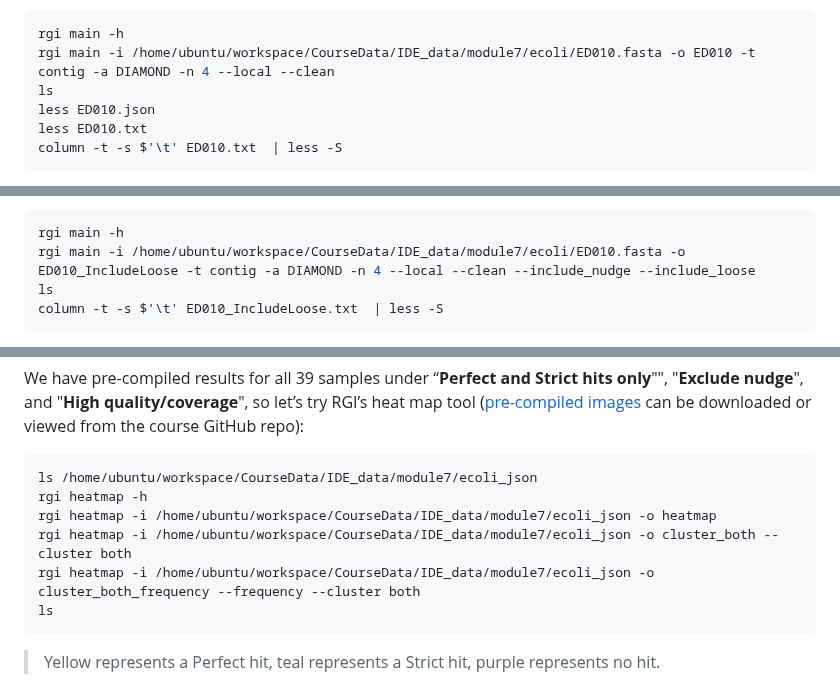
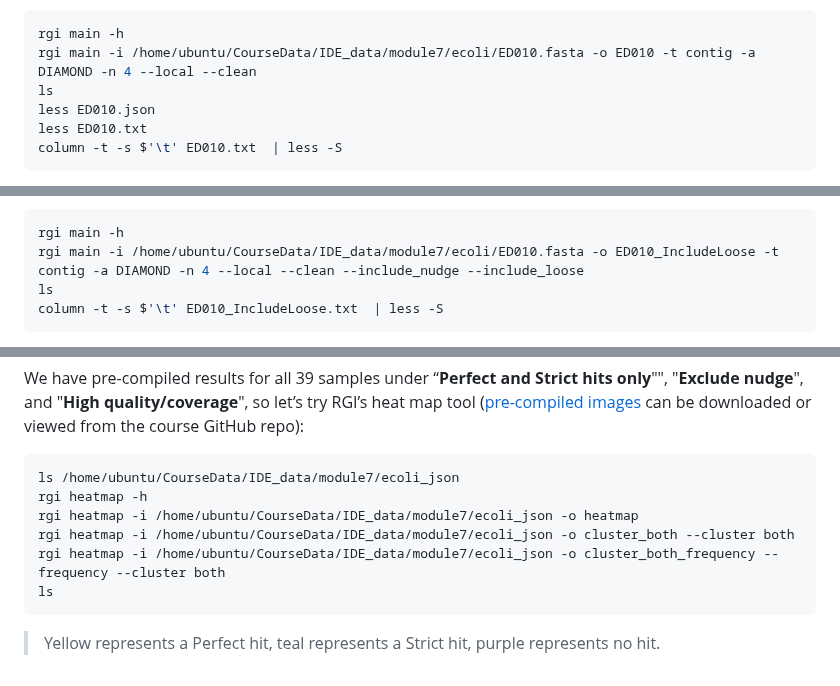
Before and after one commit to bioinformaticsdotca/IDE_2024, a Markdown page: module7/README.md, 3 parts joined by grey strips. GitHub-like rendering.

Commit message:
CourseData

````diff
--- a/module7/README.md
+++ b/module7/README.md
@@ -145,7 +145,7 @@ We don’t have time to analyze all 39 samples, so let’s analyze 1 as an examp
 
 ```bash
 rgi main -h
-rgi main -i /home/ubuntu/workspace/CourseData/IDE_data/module7/ecoli/ED010.fasta -o ED010 -t contig -a DIAMOND -n 4 --local --clean
+rgi main -i /home/ubuntu/CourseData/IDE_data/module7/ecoli/ED010.fasta -o ED010 -t contig -a DIAMOND -n 4 --local --clean
 ls
 less ED010.json
 less ED010.txt
@@ -163,7 +163,7 @@ What if these results did not explain our observed phenotype? We might want to e
 
 ```bash
 rgi main -h
-rgi main -i /home/ubuntu/workspace/CourseData/IDE_data/module7/ecoli/ED010.fasta -o ED010_IncludeLoose -t contig -a DIAMOND -n 4 --local --clean --include_nudge --include_loose
+rgi main -i /home/ubuntu/CourseData/IDE_data/module7/ecoli/ED010.fasta -o ED010_IncludeLoose -t contig -a DIAMOND -n 4 --local --clean --include_nudge --include_loose
 ls
 column -t -s $'\t' ED010_IncludeLoose.txt  | less -S
 ```
@@ -178,11 +178,11 @@ An additional 11 nudged Strict annotations (possible partial genes for *Escheric
 We have pre-compiled results for all 39 samples under “**Perfect and Strict hits only**"", "**Exclude nudge**", and "**High quality/coverage**", so let’s try RGI’s heat map tool ([pre-compiled images](https://github.com/agmcarthur/vtec2023-amr/tree/main/rgi_main_results) can be downloaded or viewed from the course GitHub repo):
 
 ```bash
-ls /home/ubuntu/workspace/CourseData/IDE_data/module7/ecoli_json
+ls /home/ubuntu/CourseData/IDE_data/module7/ecoli_json
 rgi heatmap -h
-rgi heatmap -i /home/ubuntu/workspace/CourseData/IDE_data/module7/ecoli_json -o heatmap
-rgi heatmap -i /home/ubuntu/workspace/CourseData/IDE_data/module7/ecoli_json -o cluster_both --cluster both
-rgi heatmap -i /home/ubuntu/workspace/CourseData/IDE_data/module7/ecoli_json -o cluster_both_frequency --frequency --cluster both
+rgi heatmap -i /home/ubuntu/CourseData/IDE_data/module7/ecoli_json -o heatmap
+rgi heatmap -i /home/ubuntu/CourseData/IDE_data/module7/ecoli_json -o cluster_both --cluster both
+rgi heatmap -i /home/ubuntu/CourseData/IDE_data/module7/ecoli_json -o cluster_both_frequency --frequency --cluster both
 ls
 ```
 
````
